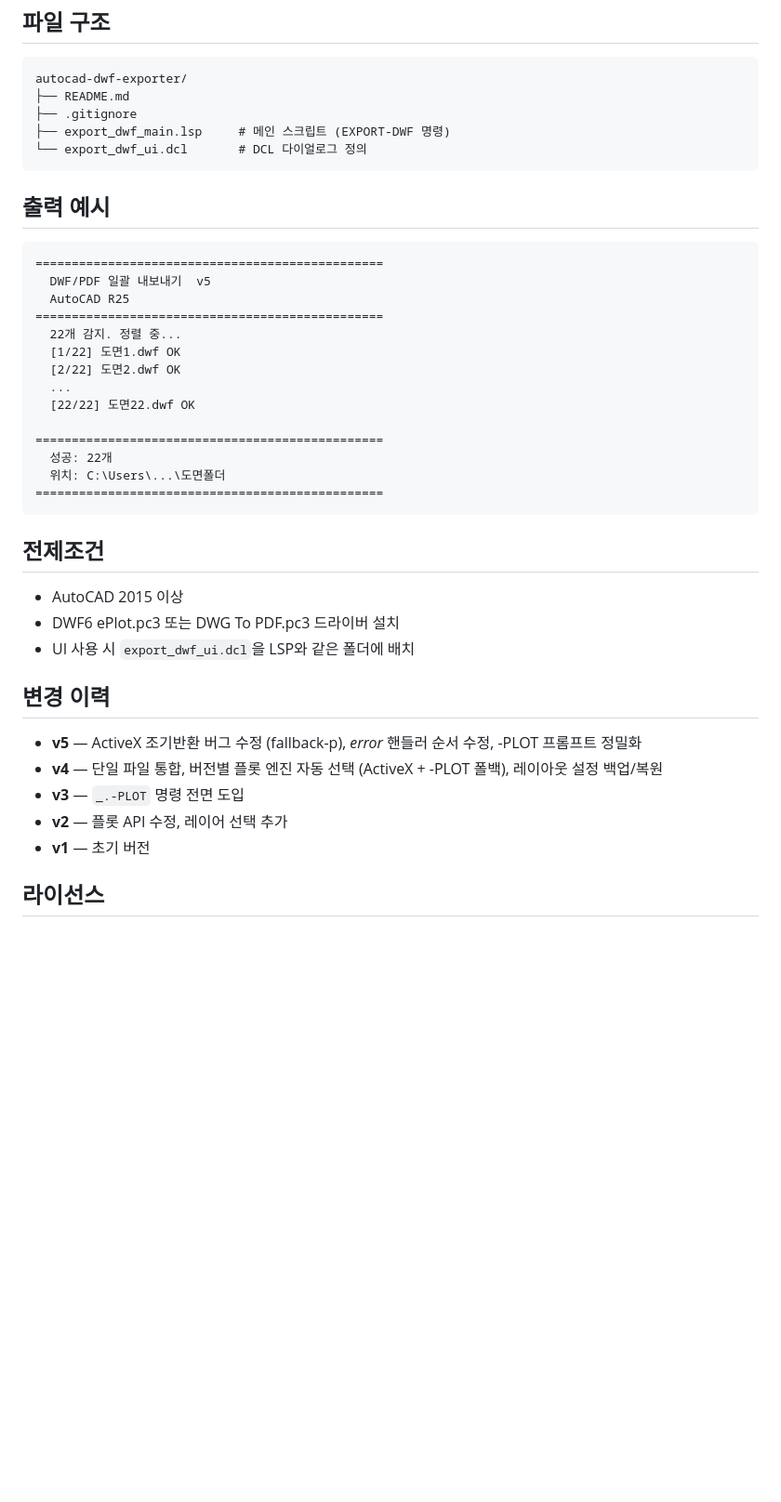
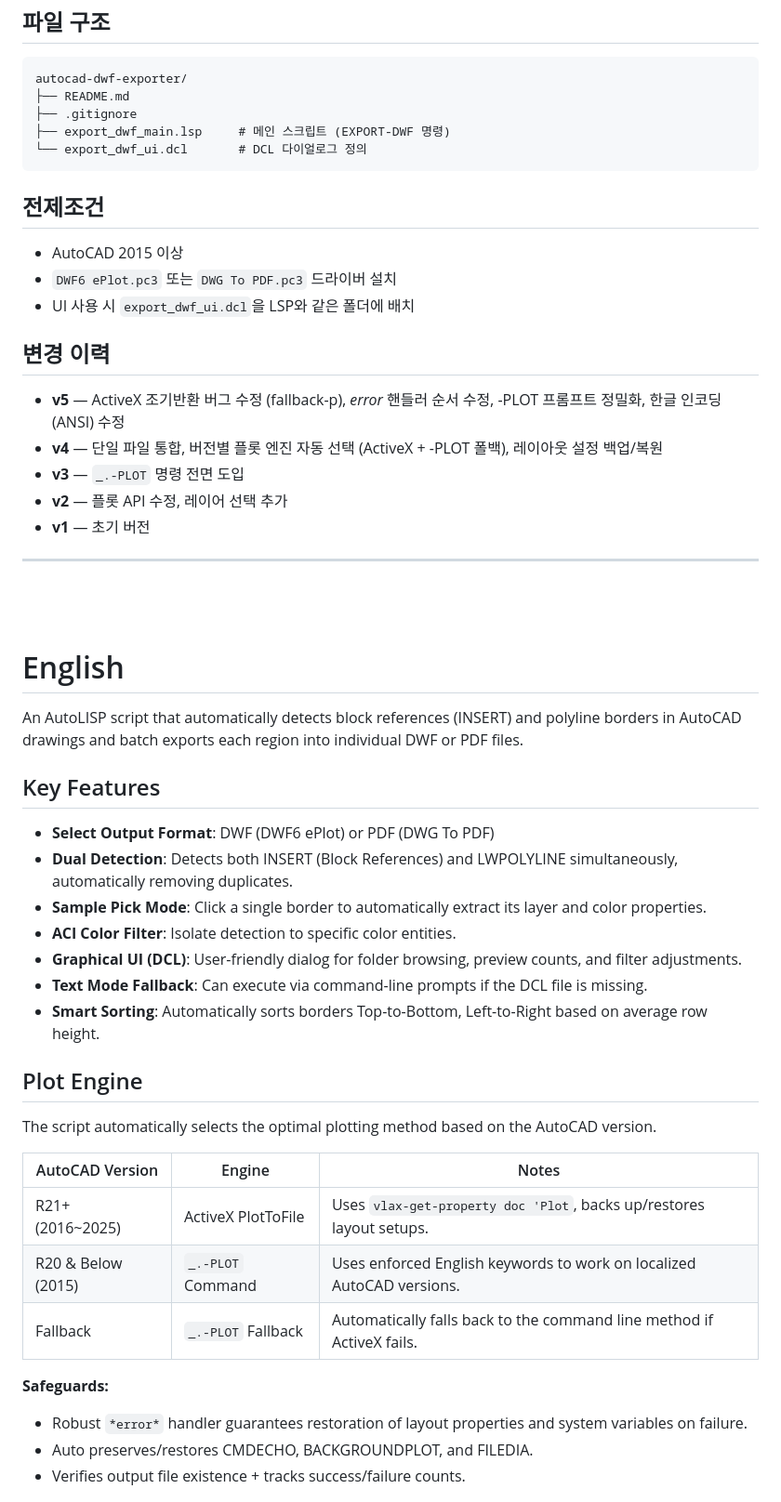
Before and after one commit to notoow/autocad-dwf-exporter, a Markdown page: README.md, the part around one of its changes. Shown at 93% size. Rendered like a GitHub page; blank space fills up the shorter version.

Commit message:
docs: README 다국어 지원 (한국어 위, 영어 아래)

````diff
--- a/README.md
+++ b/README.md
@@ -67,38 +71,51 @@ autocad-dwf-exporter/
 └── export_dwf_ui.dcl       # DCL 다이얼로그 정의
 ```
 
-## 출력 예시
-
-```
-================================================
-  DWF/PDF 일괄 내보내기  v5
-  AutoCAD R25
-================================================
-  22개 감지. 정렬 중...
-  [1/22] 도면1.dwf OK
-  [2/22] 도면2.dwf OK
-  ...
-  [22/22] 도면22.dwf OK
-
-================================================
-  성공: 22개
-  위치: C:\Users\...\도면폴더
-================================================
-```
-
 ## 전제조건
 
 - AutoCAD 2015 이상
-- DWF6 ePlot.pc3 또는 DWG To PDF.pc3 드라이버 설치
+- `DWF6 ePlot.pc3` 또는 `DWG To PDF.pc3` 드라이버 설치
 - UI 사용 시 `export_dwf_ui.dcl`을 LSP와 같은 폴더에 배치
 
 ## 변경 이력
 
-- **v5** — ActiveX 조기반환 버그 수정 (fallback-p), *error* 핸들러 순서 수정, -PLOT 프롬프트 정밀화
+- **v5** — ActiveX 조기반환 버그 수정 (fallback-p), *error* 핸들러 순서 수정, -PLOT 프롬프트 정밀화, 한글 인코딩(ANSI) 수정
 - **v4** — 단일 파일 통합, 버전별 플롯 엔진 자동 선택 (ActiveX + -PLOT 폴백), 레이아웃 설정 백업/복원
 - **v3** — `_.-PLOT` 명령 전면 도입
 - **v2** — 플롯 API 수정, 레이어 선택 추가
 - **v1** — 초기 버전
 
-## 라이선스
+---
 
+<br><br>
+
+<a name="english"></a>
+# English
+
+An AutoLISP script that automatically detects block references (INSERT) and polyline borders in AutoCAD drawings and batch exports each region into individual DWF or PDF files.
+
+## Key Features
+
+- **Select Output Format**: DWF (DWF6 ePlot) or PDF (DWG To PDF)
+- **Dual Detection**: Detects both INSERT (Block References) and LWPOLYLINE simultaneously, automatically removing duplicates.
+- **Sample Pick Mode**: Click a single border to automatically extract its layer and color properties.
+- **ACI Color Filter**: Isolate detection to specific color entities.
+- **Graphical UI (DCL)**: User-friendly dialog for folder browsing, preview counts, and filter adjustments.
+- **Text Mode Fallback**: Can execute via command-line prompts if the DCL file is missing.
+- **Smart Sorting**: Automatically sorts borders Top-to-Bottom, Left-to-Right based on average row height.
+
+## Plot Engine
+
+The script automatically selects the optimal plotting method based on the AutoCAD version.
+
+| AutoCAD Version | Engine | Notes |
+|-----------------|--------|-------|
+| R21+ (2016~2025)| ActiveX PlotToFile | Uses `vlax-get-property doc 'Plot`, backs up/restores layout setups. |
+| R20 & Below (2015)| `_.-PLOT` Command | Uses enforced English keywords to work on localized AutoCAD versions. |
+| Fallback | `_.-PLOT` Fallback | Automatically falls back to the command line method if ActiveX fails. |
+
+**Safeguards:**
+- Robust `*error*` handler guarantees restoration of layout properties and system variables on failure.
+- Auto preserves/restores CMDECHO, BACKGROUNDPLOT, and FILEDIA.
+- Verifies output file existence + tracks success/failure counts.
+
````
Also changed, not shown: other parts of README.md (+75 -24 lines).
